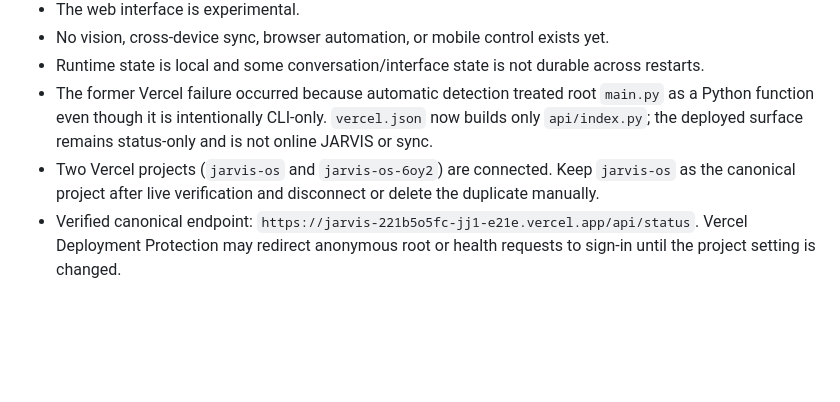
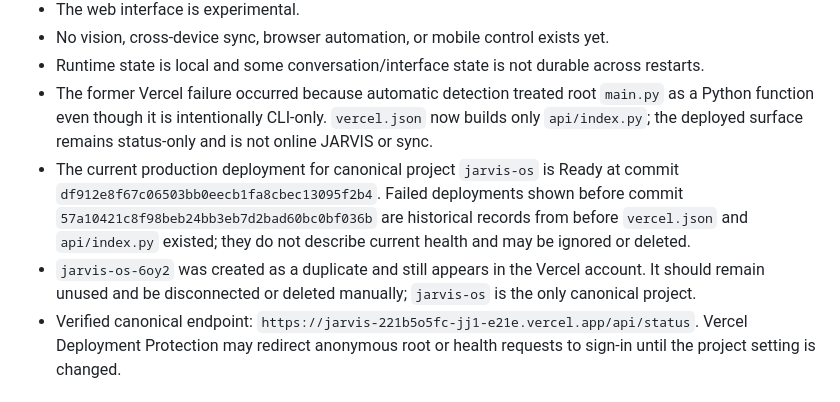
Before and after one commit to yeshwanthpullur/JarvisOS, a Markdown page: docs/CURRENT_STATUS.md, the part around the change. Drawn GitHub-style; blank space fills up the shorter version.

Commit message:
Document Vercel deployment history audit

```diff
--- a/docs/CURRENT_STATUS.md
+++ b/docs/CURRENT_STATUS.md
@@ -69,7 +69,8 @@ python main.py --ui
 - No vision, cross-device sync, browser automation, or mobile control exists yet.
 - Runtime state is local and some conversation/interface state is not durable across restarts.
 - The former Vercel failure occurred because automatic detection treated root `main.py` as a Python function even though it is intentionally CLI-only. `vercel.json` now builds only `api/index.py`; the deployed surface remains status-only and is not online JARVIS or sync.
-- Two Vercel projects (`jarvis-os` and `jarvis-os-6oy2`) are connected. Keep `jarvis-os` as the canonical project after live verification and disconnect or delete the duplicate manually.
+- The current production deployment for canonical project `jarvis-os` is Ready at commit `df912e8f67c06503bb0eecb1fa8cbec13095f2b4`. Failed deployments shown before commit `57a10421c8f98beb24bb3eb7d2bad60bc0bf036b` are historical records from before `vercel.json` and `api/index.py` existed; they do not describe current health and may be ignored or deleted.
+- `jarvis-os-6oy2` was created as a duplicate and still appears in the Vercel account. It should remain unused and be disconnected or deleted manually; `jarvis-os` is the only canonical project.
 - Verified canonical endpoint: `https://jarvis-221b5o5fc-jj1-e21e.vercel.app/api/status`. Vercel Deployment Protection may redirect anonymous root or health requests to sign-in until the project setting is changed.
 
 ## Next Recommended Prompt
```
Also changed, not shown: docs/PROJECT_HEALTH.md (+1 -1 lines).
